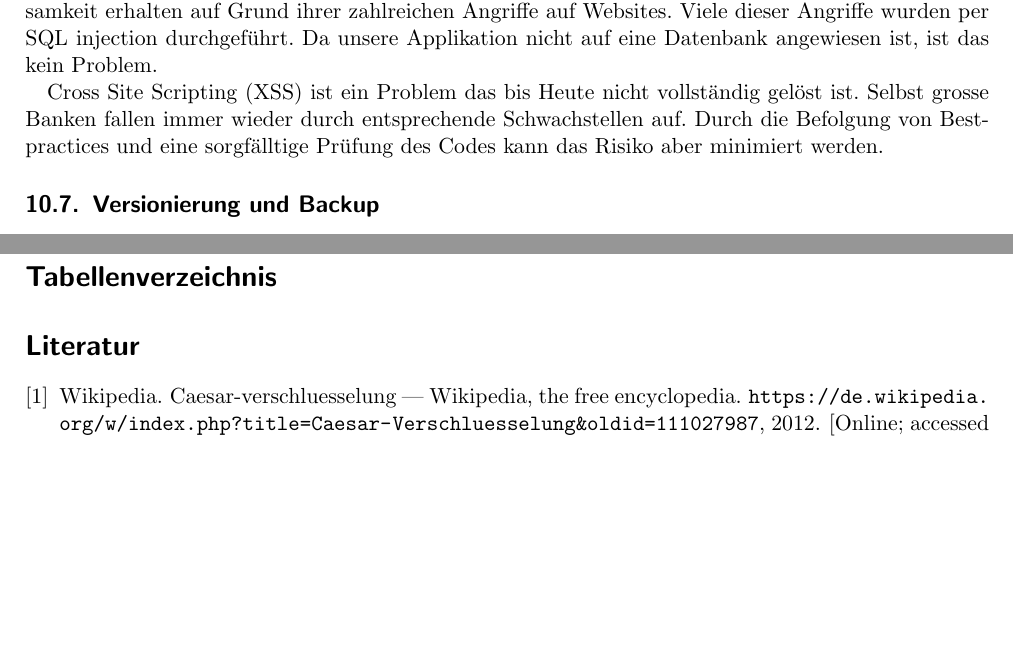
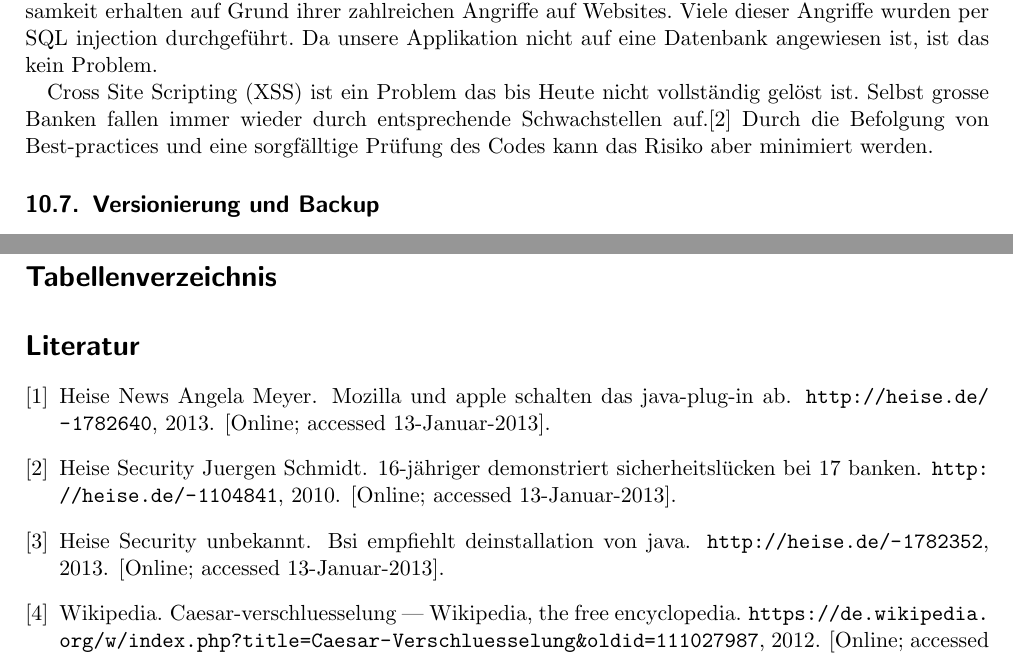
Before and after one commit to RolandR/IdPA, a LaTeX document (arbeitsjournal.tex, which reads arbeitsjournal.bib): two parts of pages 15 and 18 of 18, joined at a grey line, cut so that both start at the same text, the shorter picture padded with empty space. Compiled offline with pdfLaTeX.

Commit message:
added some citations

```diff
--- a/arbeitsjournal.bib
+++ b/arbeitsjournal.bib
@@ -16,3 +16,7 @@
   note = "[Online; accessed 14-Dezember-2012]"
 }
 
+@misc{ heise:banken-xss,
+  author = "Heise Security - Juergen Schmidt",
+  title = "16-jähriger demonstriert Sicherheitslücken bei 17 Banken",
+  year = "2010",
@@ -20,0 +28,3 @@ http://www.heise.de/security/meldung/16-jaehriger-demonstriert-Sicherheitsluecke
+  author = "Heise News - Angela Meyer",
+  title = "Mozilla und Apple schalten das Java-Plug-in ab",
+  year = "2013",
@@ -20,0 +37,5 @@ http://www.heise.de/security/meldung/16-jaehriger-demonstriert-Sicherheitsluecke
+  title = "BSI empfiehlt Deinstallation von Java",
+  year = "2013",
+  howpublished = "\url{http://heise.de/-1782352}",
+  note = "[Online; accessed 13-Januar-2013]"
+}
--- a/arbeitsjournal.tex
+++ b/arbeitsjournal.tex
@@ -601,8 +602,8 @@ Applikation nicht auf eine Datenbank angewiesen ist, ist das kein Problem.
 
 Cross Site Scripting (XSS) ist ein Problem das bis Heute nicht vollst\"andig
 gel\"ost ist. Selbst grosse Banken fallen immer wieder durch entsprechende
-Schwachstellen auf. Durch die Befolgung von Best-practices und eine
-sorgf\"alltige Pr\"ufung des Codes kann das Risiko aber minimiert werden.
+Schwachstellen auf.\cite{heise:banken-xss} Durch die Befolgung von Best-practices und
+eine sorgf\"alltige Pr\"ufung des Codes kann das Risiko aber minimiert werden.
 \subsection{Versionierung und Backup}
 Enwicklung von Applikationen im Team kann zu Problemen f\"uhren, wenn der Source
 Code nicht systematisch verwaltet und versioniert wird. F\"ur unser Projekt
```
Also changed, not shown: arbeitsjournal.bib (11 more changed lines), arbeitsjournal.tex (3 more changed lines).
